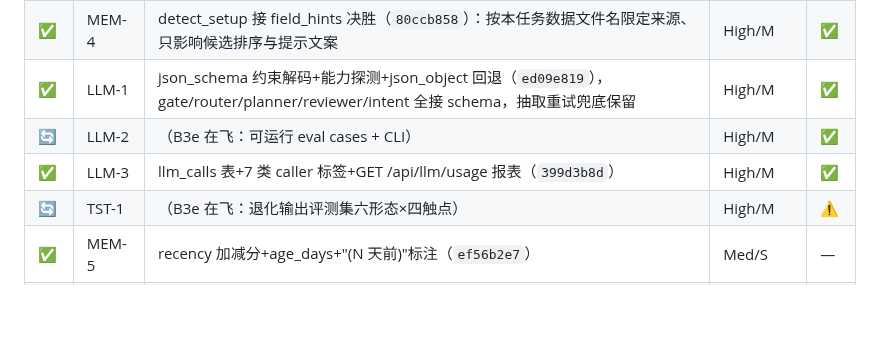
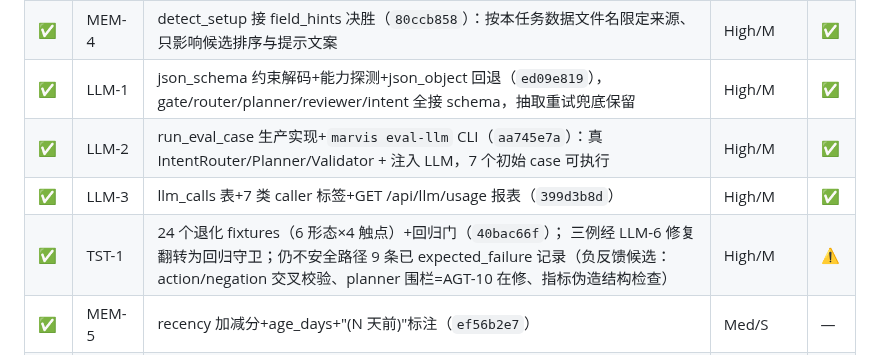
Before and after one commit to eddyzzl/marvis-risk-agent, a Markdown page: docs/plans/v2-master-backlog.md, the part around the change. Rendered like a GitHub page; blank space fills up the shorter version.

Commit message:
Record eval harness completion
Co-Authored-By: Claude Fable 5 <noreply@anthropic.com>

```diff
--- a/docs/plans/v2-master-backlog.md
+++ b/docs/plans/v2-master-backlog.md
@@ -173,9 +173,9 @@
 | ✅ | MEM-3 | (type,task,指纹) 幂等去重+support 按独立 task 计（`db996264`） | High/S | ✅ |
 | ✅ | MEM-4 | detect_setup 接 field_hints 决胜（`80ccb858`）：按本任务数据文件名限定来源、只影响候选排序与提示文案 | High/M | ✅ |
 | ✅ | LLM-1 | json_schema 约束解码+能力探测+json_object 回退（`ed09e819`），gate/router/planner/reviewer/intent 全接 schema，抽取重试兜底保留 | High/M | ✅ |
-| 🔄 | LLM-2 | （B3e 在飞：可运行 eval cases + CLI） | High/M | ✅ |
+| ✅ | LLM-2 | run_eval_case 生产实现+`marvis eval-llm` CLI（`aa745e7a`）：真 IntentRouter/Planner/Validator + 注入 LLM，7 个初始 case 可执行 | High/M | ✅ |
 | ✅ | LLM-3 | llm_calls 表+7 类 caller 标签+GET /api/llm/usage 报表（`399d3b8d`） | High/M | ✅ |
-| 🔄 | TST-1 | （B3e 在飞：退化输出评测集六形态×四触点） | High/M | ⚠️ |
+| ✅ | TST-1 | 24 个退化 fixtures（6 形态×4 触点）+回归门（`40bac66f`）；<think> 三例经 LLM-6 修复翻转为回归守卫；仍不安全路径 9 条已 expected_failure 记录（负反馈候选：action/negation 交叉校验、planner 围栏=AGT-10 在修、指标伪造结构检查） | High/M | ⚠️ |
 | ✅ | MEM-5 | recency 加减分+age_days+"(N 天前)"标注（`ef56b2e7`） | Med/S | — |
 | ✅ | MEM-6 | 按 kind 定向查询+各类上限（`42731506`） | Med/S | — |
 | ⬜ | MEM-7 | 记忆质量无负反馈闭环 | Med/M | — |
```
